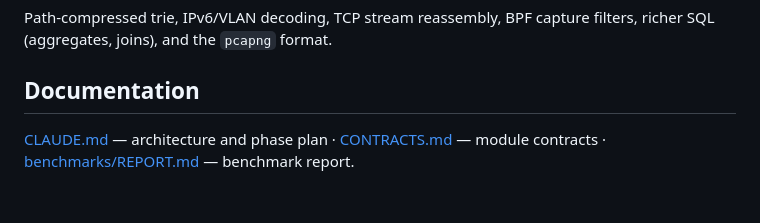
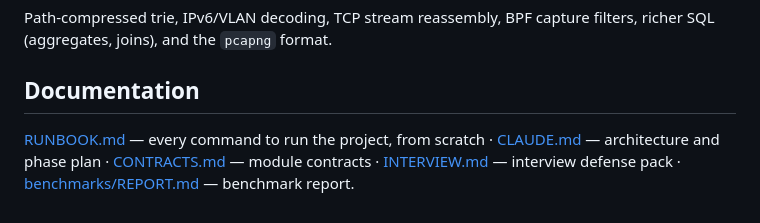
Before and after one commit to sirrj4rvis/PacketQL, a Markdown page: README.md, the part around the change. Rendered like a GitHub page.

Commit message:
Add RUNBOOK.md (full run-from-scratch guide); link it + INTERVIEW.md from README

```diff
--- a/README.md
+++ b/README.md
@@ -143,5 +143,7 @@ filters, richer SQL (aggregates, joins), and the `pcapng` format.
 
 ## Documentation
 
+[RUNBOOK.md](RUNBOOK.md) — every command to run the project, from scratch ·
 [CLAUDE.md](CLAUDE.md) — architecture and phase plan · [CONTRACTS.md](CONTRACTS.md)
-— module contracts · [benchmarks/REPORT.md](benchmarks/REPORT.md) — benchmark report.
+— module contracts · [INTERVIEW.md](INTERVIEW.md) — interview defense pack ·
+[benchmarks/REPORT.md](benchmarks/REPORT.md) — benchmark report.
```
Also changed, not shown: RUNBOOK.md (added, +229 -0 lines).
